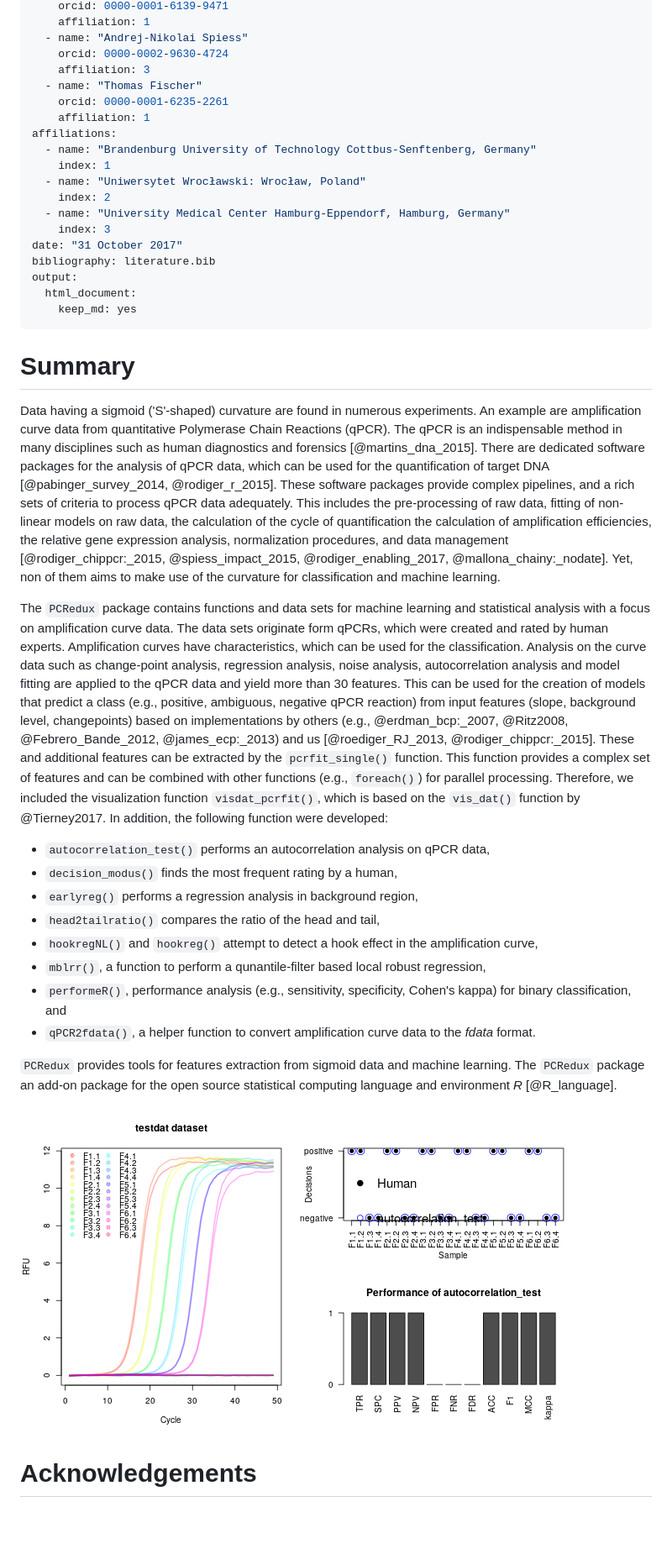
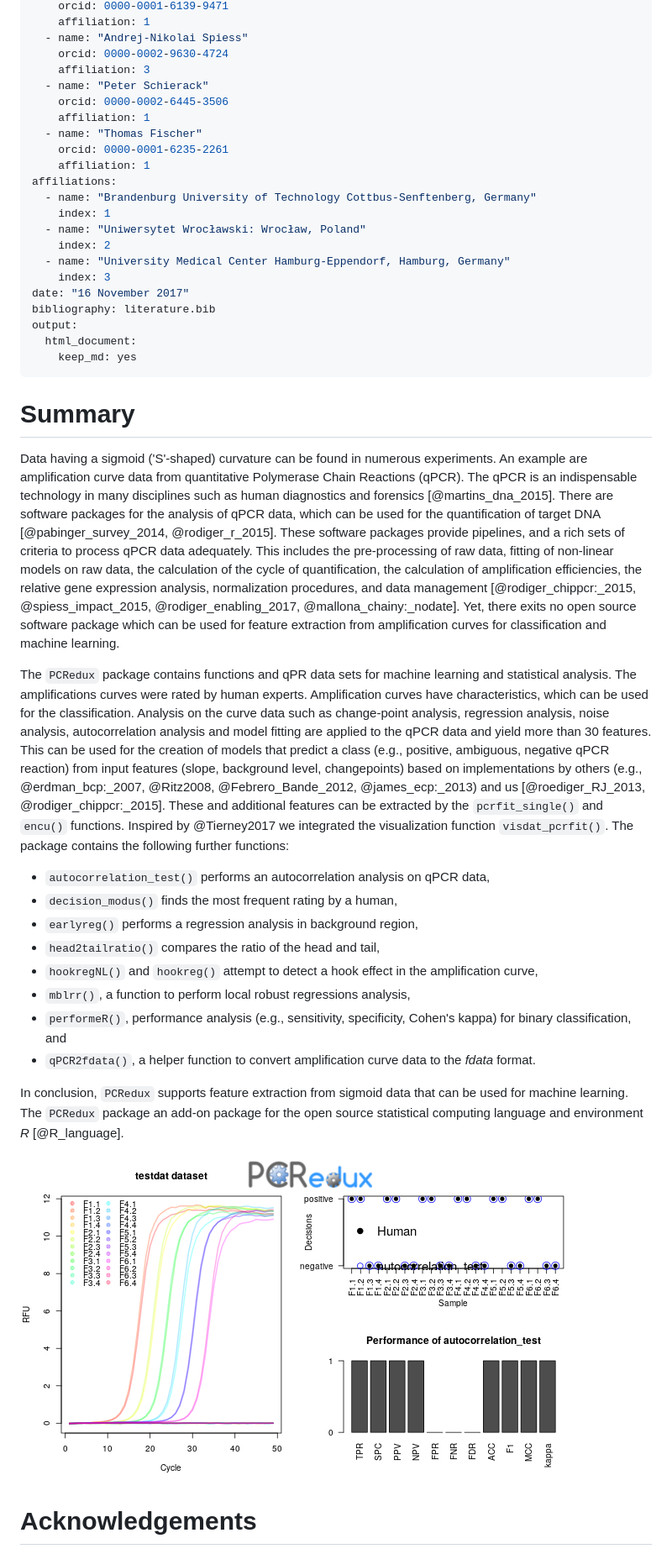
Before and after one commit to PCRuniversum/PCRedux, a Markdown page: paper/paper.md, the part around the change. Shown: that part at 84% size. Rendered like a GitHub page; pictures changed too: paper/fig1.png; blank space fills up the shorter version.

Commit message:
further improvements

```diff
--- a/paper/paper.md
+++ b/paper/paper.md
@@ -19,6 +19,9 @@ authors:
   - name: "Andrej-Nikolai Spiess"
     orcid: 0000-0002-9630-4724
     affiliation: 3
+  - name: "Peter Schierack"
+    orcid: 0000-0002-6445-3506
+    affiliation: 1
   - name: "Thomas Fischer"
     orcid: 0000-0001-6235-2261
     affiliation: 1
@@ -29,7 +32,7 @@ affiliations:
     index: 2
   - name: "University Medical Center Hamburg-Eppendorf, Hamburg, Germany"
     index: 3
-date: "31 October 2017"
+date: "16 November 2017"
 bibliography: literature.bib
 output:
   html_document:
@@ -38,25 +41,24 @@ output:
 
 # Summary
 
-Data having a sigmoid ('S'-shaped) curvature are found in numerous experiments.
-An example are amplification curve data from quantitative Polymerase Chain
-Reactions (qPCR). The qPCR is an indispensable method in many disciplines such
-as human diagnostics and forensics [@martins_dna_2015]. There are dedicated
-software packages for the analysis of qPCR data, which can be used for the
-quantification of target DNA [@pabinger_survey_2014, @rodiger_r_2015]. These
-software packages provide complex pipelines, and a rich sets of criteria to
-process qPCR data adequately. This includes the pre-processing of raw data,
-fitting of non-linear models on raw data, the calculation of the cycle of
-quantification the calculation of amplification efficiencies, the relative gene
-expression analysis, normalization procedures, and data management
-[@rodiger_chippcr:_2015, @spiess_impact_2015, @rodiger_enabling_2017,
-@mallona_chainy:_nodate]. Yet, non of them aims to make use of the curvature for
-classification and machine learning.
+Data having a sigmoid ('S'-shaped) curvature can be found in numerous
+experiments. An example are amplification curve data from quantitative
+Polymerase Chain Reactions (qPCR). The qPCR is an indispensable technology in
+many disciplines such as human diagnostics and forensics [@martins_dna_2015].
+There are software packages for the analysis of qPCR data, which can be used for
+the quantification of target DNA [@pabinger_survey_2014, @rodiger_r_2015]. These
+software packages provide pipelines, and a rich sets of criteria to process qPCR
+data adequately. This includes the pre-processing of raw data, fitting of
+non-linear models on raw data, the calculation of the cycle of quantification,
+the calculation of amplification efficiencies, the relative gene expression
+analysis, normalization procedures, and data management [@rodiger_chippcr:_2015,
+@spiess_impact_2015, @rodiger_enabling_2017, @mallona_chainy:_nodate]. Yet,
+there exits no open source software package which can be used for feature
+extraction from amplification curves for  classification and machine learning.
 
-The `PCRedux` package contains functions and data sets for machine learning and
-statistical analysis with a focus on amplification curve data. The data sets
-originate form qPCRs, which were created and rated by human experts.
-Amplification curves have characteristics, which can be used for the
+The `PCRedux` package contains functions and qPR data sets for machine learning
+and statistical analysis. The  amplifications curves were rated by human
+experts. Amplification curves have characteristics, which can be used for the
 classification. Analysis on the curve data such as change-point analysis,
 regression analysis, noise analysis, autocorrelation analysis and model fitting
 are applied to the qPCR data and yield more than 30 features. This can be used
@@ -64,27 +66,24 @@ for the creation of models that predict a class (e.g., positive, ambiguous,
 negative qPCR reaction) from input features (slope, background level,
 changepoints) based on implementations by others (e.g., @erdman_bcp:_2007,
 @Ritz2008, @Febrero_Bande_2012, @james_ecp:_2013) and us [@roediger_RJ_2013,
-@rodiger_chippcr:_2015]. These and additional features can be extracted by the
-`pcrfit_single()` function. This function provides a complex set of features and
-can be combined with other functions (e.g., `foreach()`) for parallel
-processing. Therefore, we included the visualization function
-`visdat_pcrfit()`, which is based on the `vis_dat()` function by
-@Tierney2017. In addition, the following function were developed:
+@rodiger_chippcr:_2015].  These and additional features can be extracted by the
+`pcrfit_single()` and `encu()` functions. Inspired by @Tierney2017 we integrated
+the visualization function `visdat_pcrfit()`. The package contains the following
+further functions:
 
 - `autocorrelation_test()` performs an autocorrelation analysis on qPCR data,
 - `decision_modus()` finds the most frequent rating by a human,
 - `earlyreg()` performs a regression analysis in background region,
 - `head2tailratio()` compares the ratio of the head and tail,
 - `hookregNL()` and `hookreg()` attempt to detect a hook effect in the amplification curve,
-- `mblrr()`, a function to perform a qunantile-filter based local robust regression,
+- `mblrr()`, a function to perform local robust regressions analysis,
 - `performeR()`, performance analysis (e.g., sensitivity, specificity, Cohen's kappa) for binary classification, and
 - `qPCR2fdata()`, a helper function to convert amplification curve data to the *fdata* format.
 
 
-
-`PCRedux` provides tools for features extraction from sigmoid data and machine
-learning. The `PCRedux` package an add-on package for the open source
-statistical computing language and environment *R* [@R_language].
+In conclusion, `PCRedux` supports feature extraction from sigmoid data that can
+be used for machine learning. The `PCRedux` package an add-on package for the
+open source statistical computing language and environment *R* [@R_language].
 
 ![](fig1.png)<!-- -->
 
```
Also changed, not shown: 2 other files.
